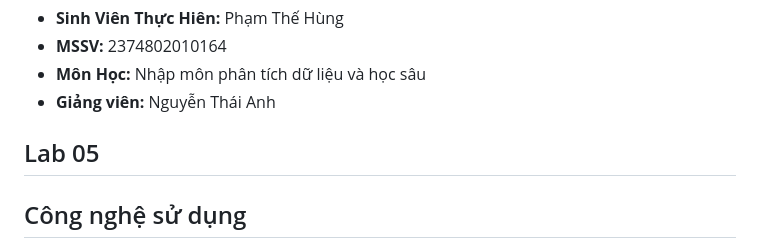
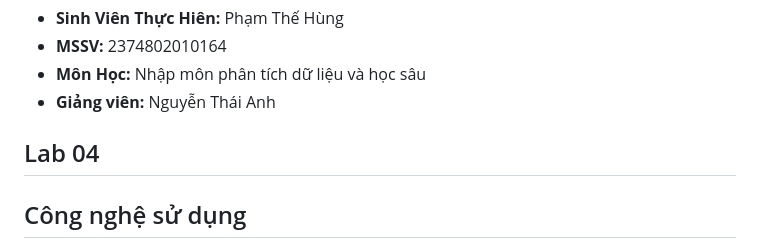
Before and after one commit to hung2725/Introduction_To_Data__Analysis_And_Deep_Learning, a Markdown page: Tuan05/README.md, the part around the change. Rendered like a GitHub page.

```diff
--- a/Tuan05/README.md
+++ b/Tuan05/README.md
@@ -5,7 +5,7 @@
 - **Môn Học:** Nhập môn phân tích dữ liệu và học sâu
 - **Giảng viên:** Nguyễn Thái Anh
 
-## Lab 05
+## Lab 04
 
 ## Công nghệ sử dụng
 - **Thư viện**:
```
